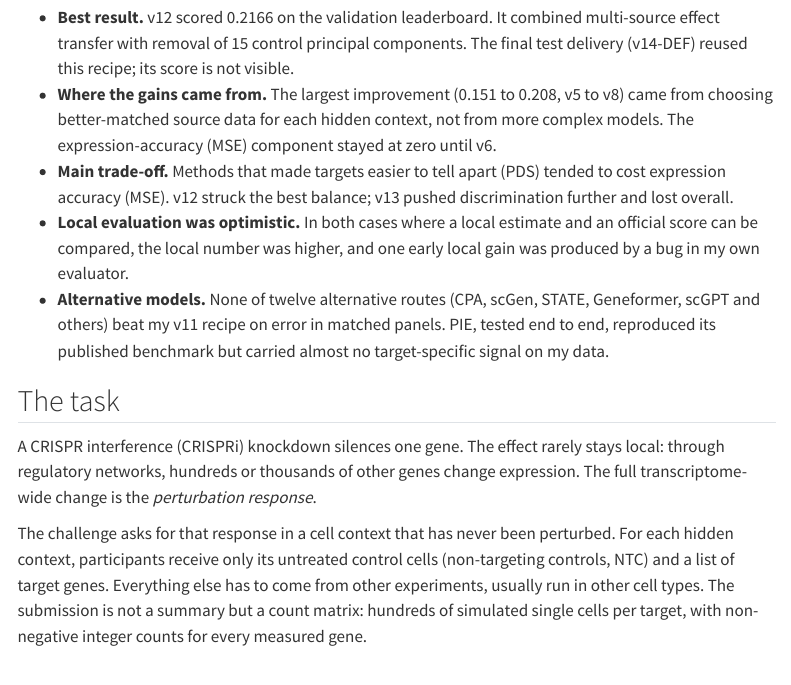
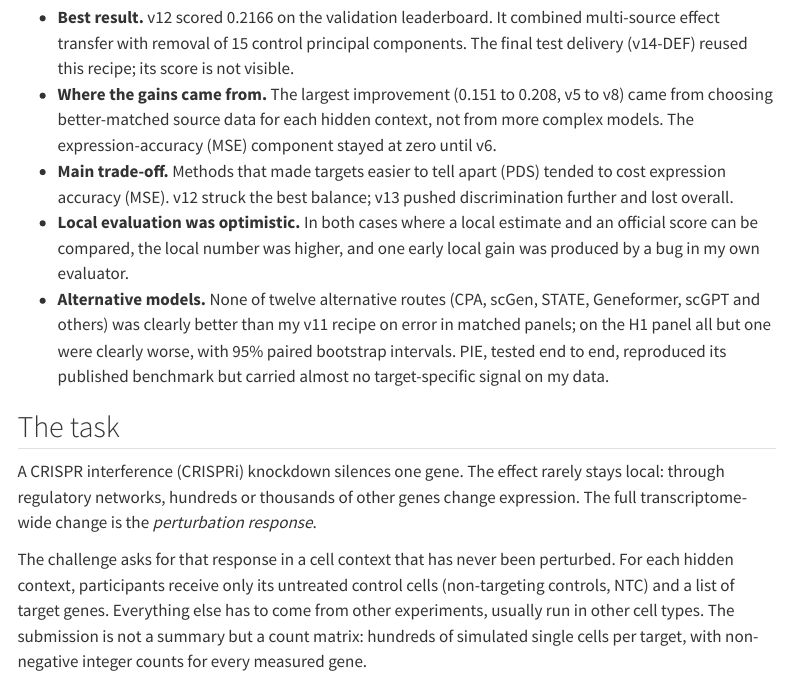
Before and after one commit to rsolerortuno/rsolerortuno.github.io, a Quarto document (projects/virtual-cell-challenge.qmd): the page in a window 1100 px wide, from 450 px down. Rendered offline with R 4.5, knitr and Pandoc in place of Quarto, with nearby package versions; menus at the side of the page are left out.

Commit message:
Align the summary with the bootstrap intervals
Co-Authored-By: Claude Opus 5.5 <noreply@anthropic.com>
Claude-Session: https://claude.ai/code/session_0138HUhkRS68pZFP4QhnScq5

```diff
--- a/projects/virtual-cell-challenge.qmd
+++ b/projects/virtual-cell-challenge.qmd
@@ -35,7 +35,7 @@ This page documents fourteen versions in chronological order: what each one test
 - **Where the gains came from.** The largest improvement (0.151 to 0.208, v5 to v8) came from choosing better-matched source data for each hidden context, not from more complex models. The expression-accuracy (MSE) component stayed at zero until v6.
 - **Main trade-off.** Methods that made targets easier to tell apart (PDS) tended to cost expression accuracy (MSE). v12 struck the best balance; v13 pushed discrimination further and lost overall.
 - **Local evaluation was optimistic.** In both cases where a local estimate and an official score can be compared, the local number was higher, and one early local gain was produced by a bug in my own evaluator.
-- **Alternative models.** None of twelve alternative routes (CPA, scGen, STATE, Geneformer, scGPT and others) beat my v11 recipe on error in matched panels. PIE, tested end to end, reproduced its published benchmark but carried almost no target-specific signal on my data.
+- **Alternative models.** None of twelve alternative routes (CPA, scGen, STATE, Geneformer, scGPT and others) was clearly better than my v11 recipe on error in matched panels; on the H1 panel all but one were clearly worse, with 95% paired bootstrap intervals. PIE, tested end to end, reproduced its published benchmark but carried almost no target-specific signal on my data.
 
 ## The task
 
```
